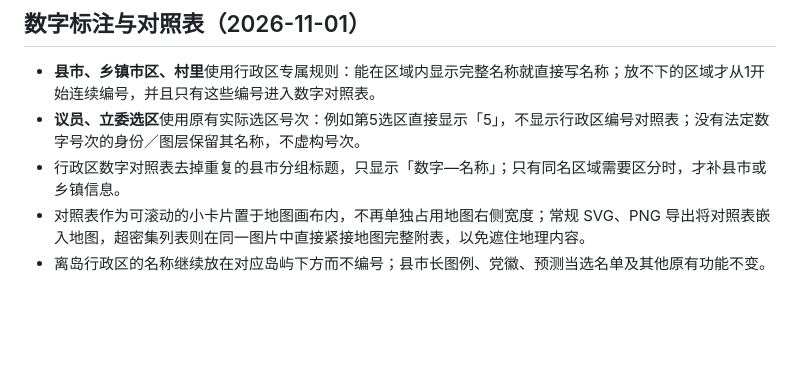
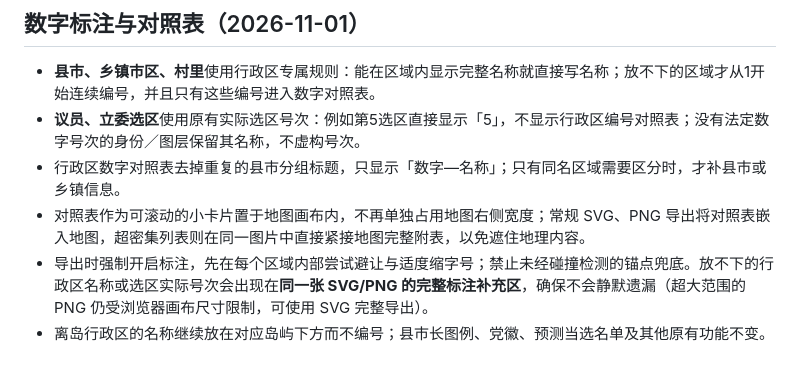
Before and after one commit to AlexWei2048/taiwan-map-painter, a Markdown page: README.md, the part around the change. Drawn GitHub-style; blank space fills up the shorter version.

Commit message:
Document collision-free export coverage guarantee and SVG fallback

```diff
--- a/README.md
+++ b/README.md
@@ -154,4 +154,5 @@ python package-source.py
 - **议员、立委选区**使用原有实际选区号次：例如第5选区直接显示「5」，不显示行政区编号对照表；没有法定数字号次的身份／图层保留其名称，不虚构号次。
 - 行政区数字对照表去掉重复的县市分组标题，只显示「数字—名称」；只有同名区域需要区分时，才补县市或乡镇信息。
 - 对照表作为可滚动的小卡片置于地图画布内，不再单独占用地图右侧宽度；常规 SVG、PNG 导出将对照表嵌入地图，超密集列表则在同一图片中直接紧接地图完整附表，以免遮住地理内容。
+- 导出时强制开启标注，先在每个区域内部尝试避让与适度缩字号；禁止未经碰撞检测的锚点兜底。放不下的行政区名称或选区实际号次会出现在**同一张 SVG/PNG 的完整标注补充区**，确保不会静默遗漏（超大范围的 PNG 仍受浏览器画布尺寸限制，可使用 SVG 完整导出）。
 - 离岛行政区的名称继续放在对应岛屿下方而不编号；县市长图例、党徽、预测当选名单及其他原有功能不变。
```
